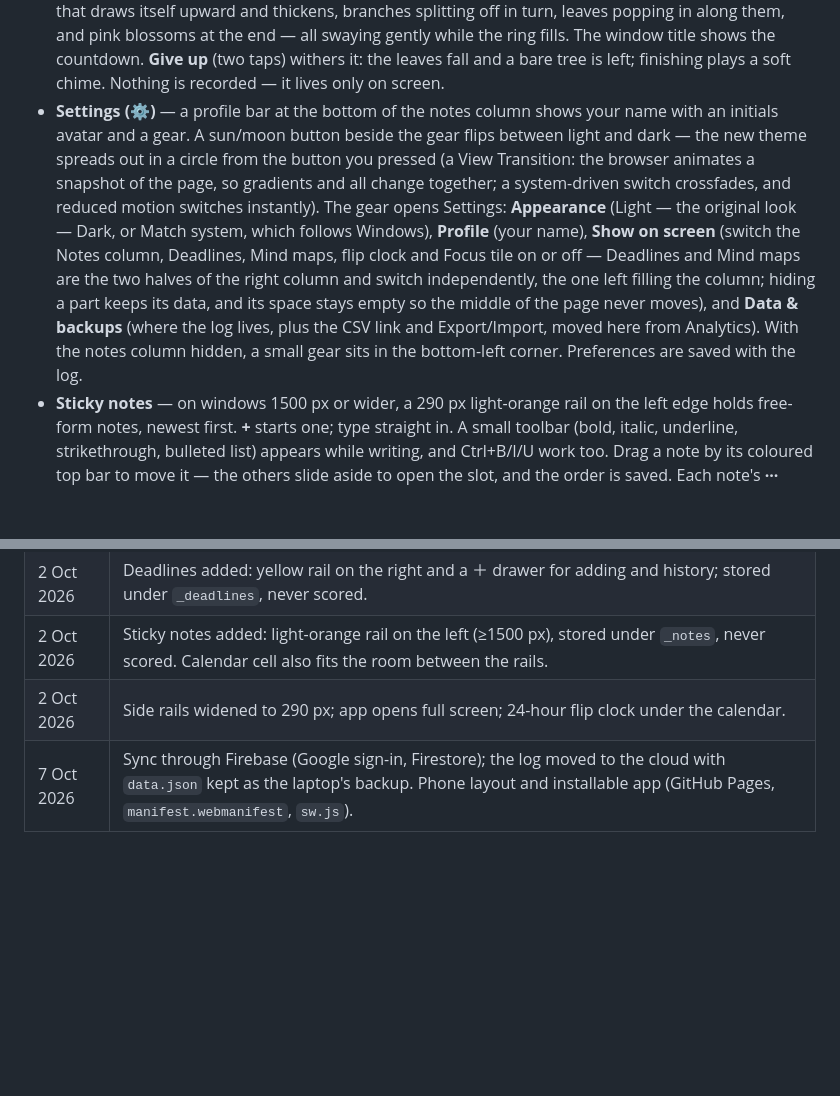
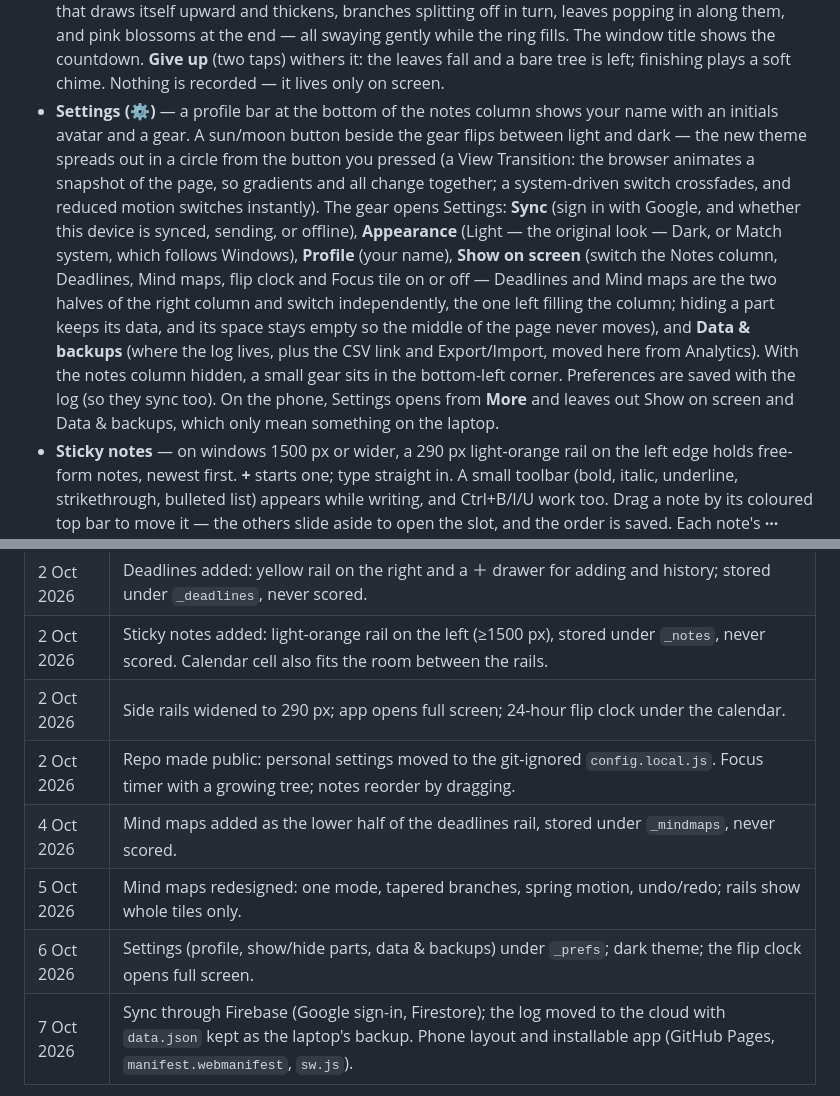
Before and after one commit to KD-27/monthly-plan, a Markdown page: README.md, 2 parts joined by grey strips. GitHub-like rendering; blank space fills up the shorter version.

```diff
--- a/README.md
+++ b/README.md
@@ -130,7 +131,7 @@ Tasks added mid-run carry a start date (`since`). On days before it they show fa
   The **Deadline** dropdown links the map to one deadline, which becomes the map's main topic — its title in the centre and its date on the centre (the only date on a map). The linked deadline's card shows a **◈ Map** chip that opens it. Maps are saved while they exist; **Delete map** (two taps) removes one for good, and a new map closed without any text is discarded. Never scored.
 - **Flip clock** — a 24-hour flip clock (13:05, no AM/PM) under the calendar on the left. Click it and it grows out of its spot into a big flip clock centred on an empty screen (it keeps flipping each minute; with the mouse still, the cursor and hint fade so only the clock shows); click anywhere or press Esc and it shrinks back. The minute card's top half falls to reveal each new minute. It sits outside the calendar's fitted height, so it never shrinks the grid; it shows when there's room below (full screen) and hides itself otherwise.
 - **Focus (🌲)** — a tile beside the flip clock opens a Forest-style focus timer: the screen turns green with a tree in a ring at the centre. Drag the ring to set 10–120 min (scroll or arrow keys work too) and press **Plant**. Every session grows a different tree (generated from a random seed): a sprout, then a trunk that draws itself upward and thickens, branches splitting off in turn, leaves popping in along them, and pink blossoms at the end — all swaying gently while the ring fills. The window title shows the countdown. **Give up** (two taps) withers it: the leaves fall and a bare tree is left; finishing plays a soft chime. Nothing is recorded — it lives only on screen.
-- **Settings (⚙)** — a profile bar at the bottom of the notes column shows your name with an initials avatar and a gear. A sun/moon button beside the gear flips between light and dark — the new theme spreads out in a circle from the button you pressed (a View Transition: the browser animates a snapshot of the page, so gradients and all change together; a system-driven switch crossfades, and reduced motion switches instantly). The gear opens Settings: **Appearance** (Light — the original look — Dark, or Match system, which follows Windows), **Profile** (your name), **Show on screen** (switch the Notes column, Deadlines, Mind maps, flip clock and Focus tile on or off — Deadlines and Mind maps are the two halves of the right column and switch independently, the one left filling the column; hiding a part keeps its data, and its space stays empty so the middle of the page never moves), and **Data & backups** (where the log lives, plus the CSV link and Export/Import, moved here from Analytics). With the notes column hidden, a small gear sits in the bottom-left corner. Preferences are saved with the log.
+- **Settings (⚙)** — a profile bar at the bottom of the notes column shows your name with an initials avatar and a gear. A sun/moon button beside the gear flips between light and dark — the new theme spreads out in a circle from the button you pressed (a View Transition: the browser animates a snapshot of the page, so gradients and all change together; a system-driven switch crossfades, and reduced motion switches instantly). The gear opens Settings: **Sync** (sign in with Google, and whether this device is synced, sending, or offline), **Appearance** (Light — the original look — Dark, or Match system, which follows Windows), **Profile** (your name), **Show on screen** (switch the Notes column, Deadlines, Mind maps, flip clock and Focus tile on or off — Deadlines and Mind maps are the two halves of the right column and switch independently, the one left filling the column; hiding a part keeps its data, and its space stays empty so the middle of the page never moves), and **Data & backups** (where the log lives, plus the CSV link and Export/Import, moved here from Analytics). With the notes column hidden, a small gear sits in the bottom-left corner. Preferences are saved with the log (so they sync too). On the phone, Settings opens from **More** and leaves out Show on screen and Data & backups, which only mean something on the laptop.
 - **Sticky notes** — on windows 1500 px or wider, a 290 px light-orange rail on the left edge holds free-form notes, newest first. **+** starts one; type straight in. A small toolbar (bold, italic, underline, strikethrough, bulleted list) appears while writing, and Ctrl+B/I/U work too. Drag a note by its coloured top bar to move it — the others slide aside to open the slot, and the order is saved. Each note's **···** menu changes its colour (sand, butter, sage, clay, mist) or deletes it (two taps). Notes save as you type; pasting brings in plain text only, and saved HTML is cleaned to those few formatting tags — no images. Never scored.
 - **Analytics view** — daily score chart, weekly average with the gym quota table, "Where the points go" per-task breakdown, weight progress, and hydration. (Spending moved to the 🏦 drawer.)
 - **Hydration panel** — total water logged all-time and per month, with a line graph of each month's daily ml, a dashed target line (3.0 L), and a dashed line at that month's average.
@@ -196,6 +206,10 @@ To add a task: append it to `TASKS` in your `config.local.js` with `since:'YYYY-
 | 2 Oct 2026 | Deadlines added: yellow rail on the right and a ＋ drawer for adding and history; stored under `_deadlines`, never scored. |
 | 2 Oct 2026 | Sticky notes added: light-orange rail on the left (≥1500 px), stored under `_notes`, never scored. Calendar cell also fits the room between the rails. |
 | 2 Oct 2026 | Side rails widened to 290 px; app opens full screen; 24-hour flip clock under the calendar. |
+| 2 Oct 2026 | Repo made public: personal settings moved to the git-ignored `config.local.js`. Focus timer with a growing tree; notes reorder by dragging. |
+| 4 Oct 2026 | Mind maps added as the lower half of the deadlines rail, stored under `_mindmaps`, never scored. |
+| 5 Oct 2026 | Mind maps redesigned: one mode, tapered branches, spring motion, undo/redo; rails show whole tiles only. |
+| 6 Oct 2026 | Settings (profile, show/hide parts, data & backups) under `_prefs`; dark theme; the flip clock opens full screen. |
 | 7 Oct 2026 | Sync through Firebase (Google sign-in, Firestore); the log moved to the cloud with `data.json` kept as the laptop's backup. Phone layout and installable app (GitHub Pages, `manifest.webmanifest`, `sw.js`). |
 
 ## License
```
Also changed, not shown: other parts of README.md (+23 -13 lines).
